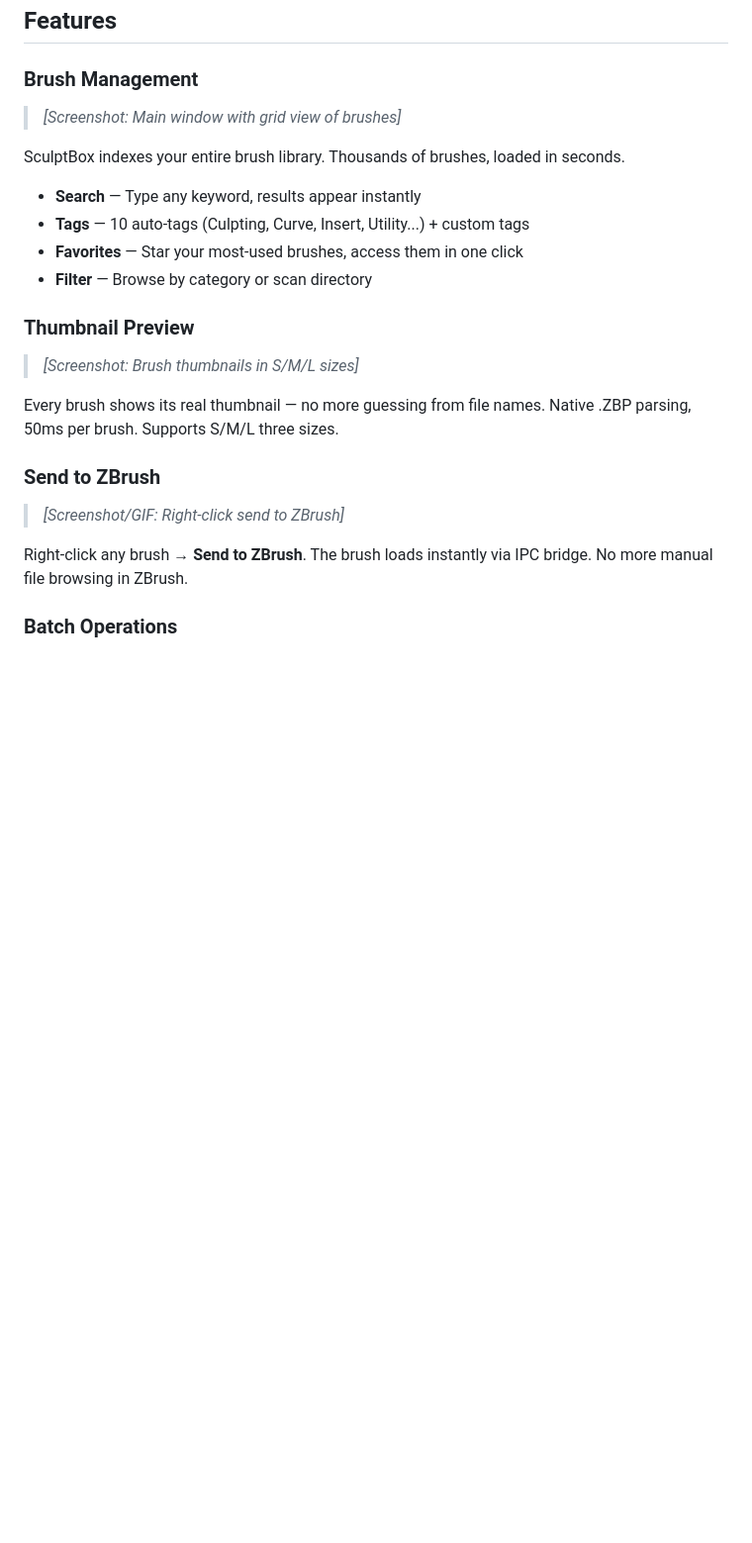
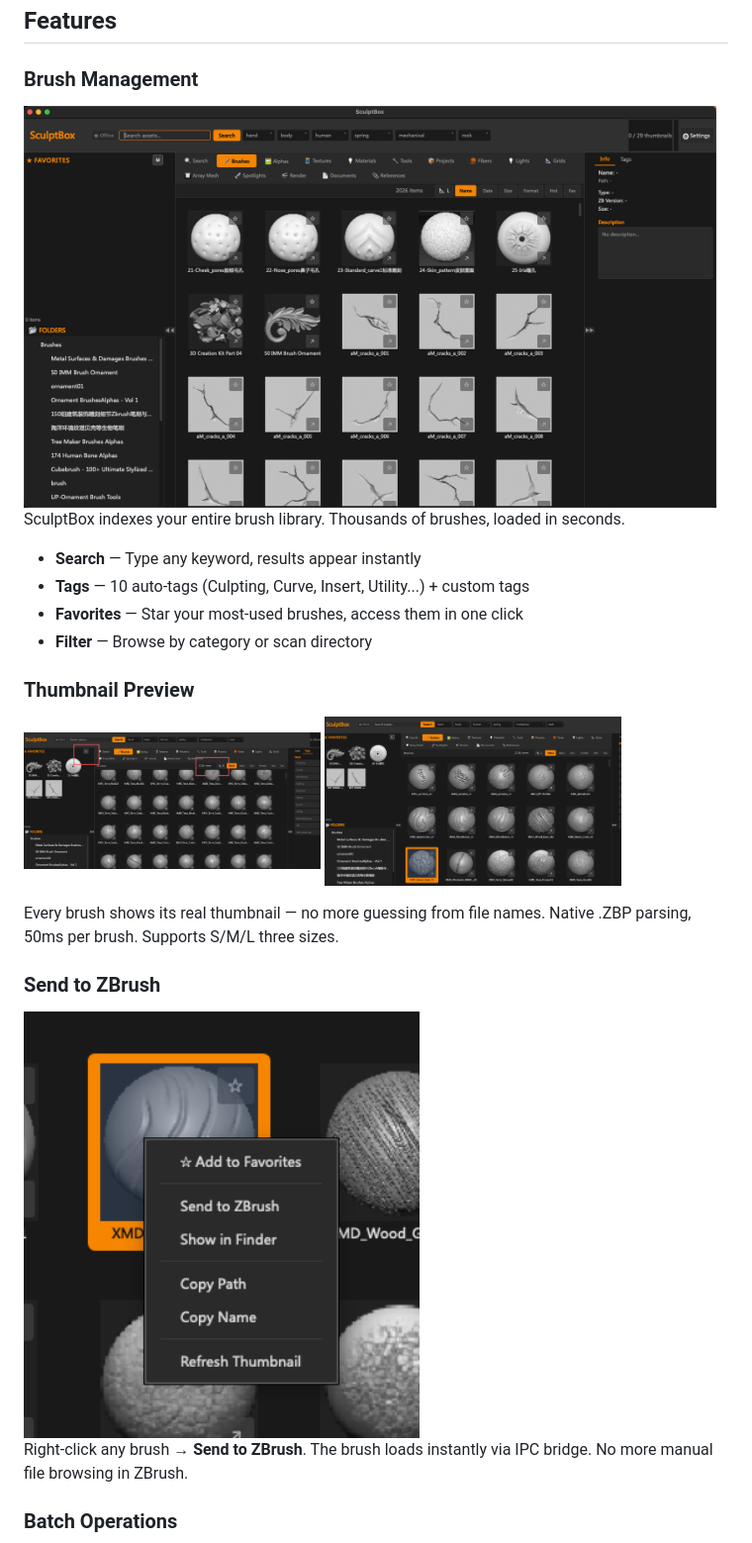
Before and after one commit to skillshen-boop/SculptBox, a Markdown page: README.md, the part around one of its changes. Shown at 99% size. Drawn GitHub-style; blank space fills up the shorter version.

```diff
--- a/README.md
+++ b/README.md
@@ -45,7 +45,7 @@ Or go to **System Settings → Privacy & Security**, click **Open Anyway**.
 
 ### Brush Management
 
-> *[Screenshot: Main window with grid view of brushes]*
+<img src="promo/assets/screenshot_main.png" width="700" alt="Main window"/>
 
 SculptBox indexes your entire brush library. Thousands of brushes, loaded in seconds.
 
@@ -56,13 +56,13 @@ SculptBox indexes your entire brush library. Thousands of brushes, loaded in sec
 
 ### Thumbnail Preview
 
-> *[Screenshot: Brush thumbnails in S/M/L sizes]*
+<img src="promo/assets/screenshot_thumbnail_s.png" width="300" alt="Small"/> <img src="promo/assets/screenshot_thumbnail_l.png" width="300" alt="Large"/>
 
 Every brush shows its real thumbnail — no more guessing from file names. Native .ZBP parsing, 50ms per brush. Supports S/M/L three sizes.
 
 ### Send to ZBrush
 
-> *[Screenshot/GIF: Right-click send to ZBrush]*
+<img src="promo/assets/screenshot_send.png" width="400" alt="Send to ZBrush"/>
 
 Right-click any brush → **Send to ZBrush**. The brush loads instantly via IPC bridge. No more manual file browsing in ZBrush.
 
```
Also changed, not shown: other parts of README.md (+2 -2 lines), README.zh.md (+5 -5 lines).
